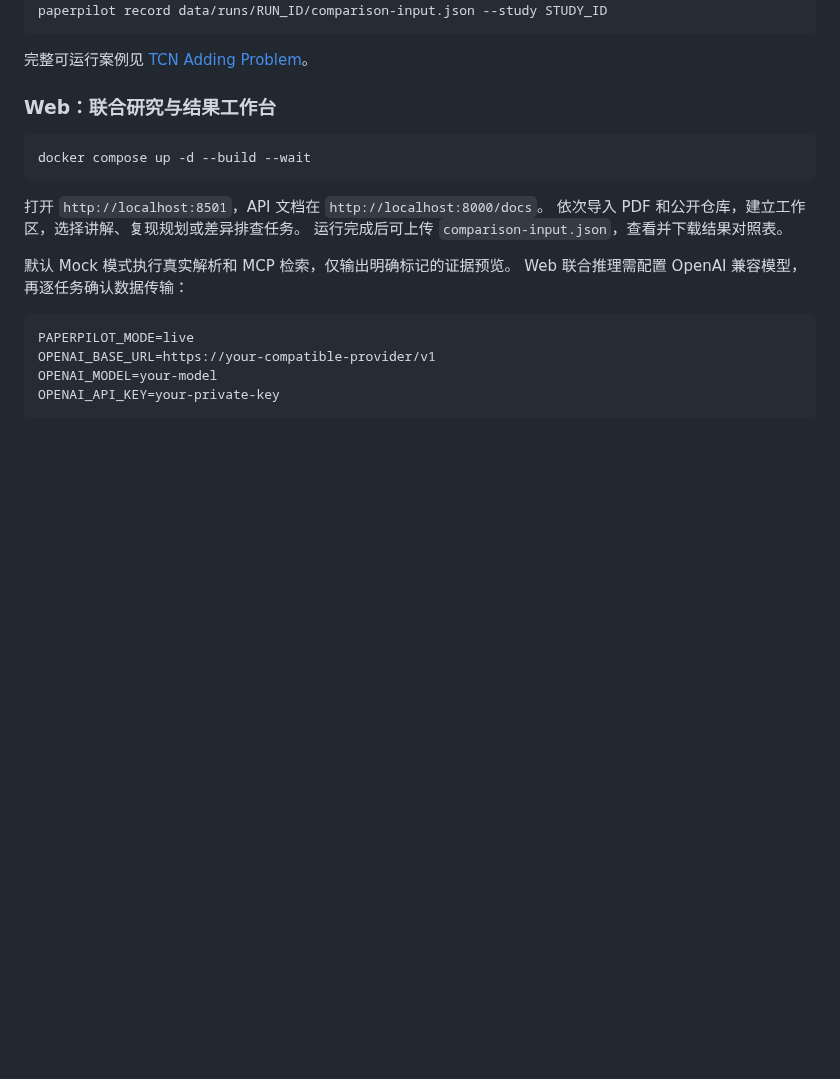
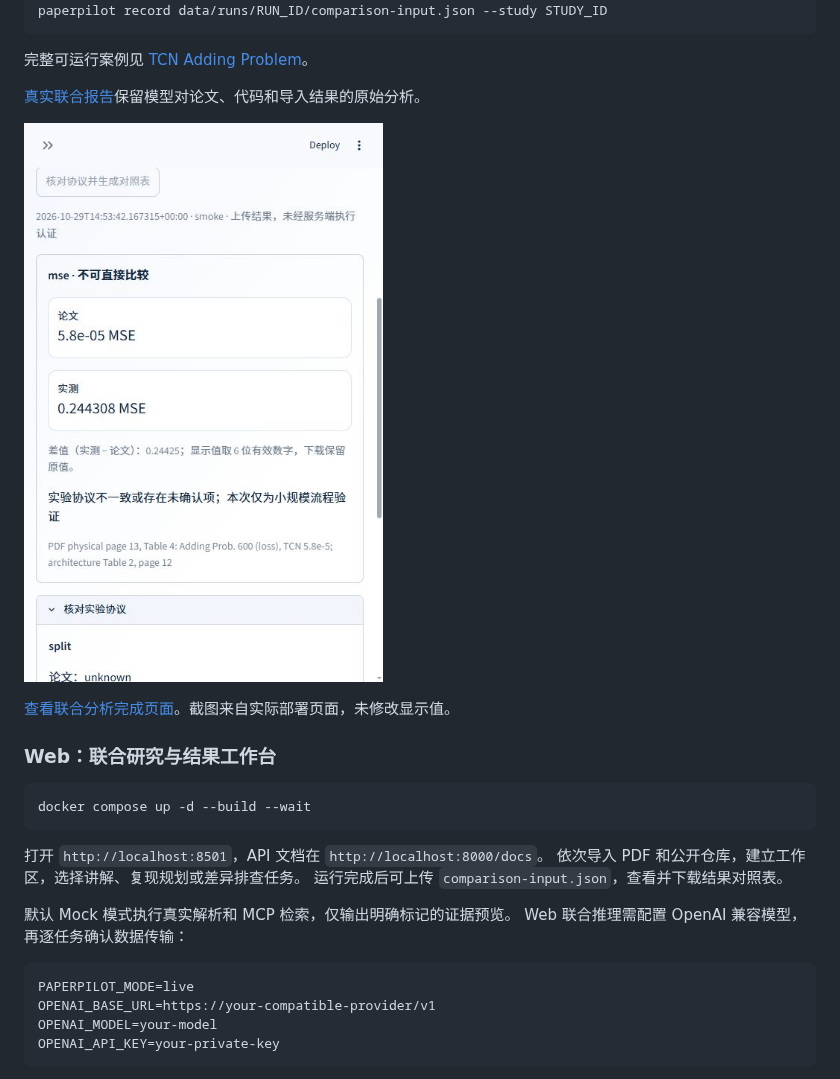
Before and after one commit to simabingci/PaperPilot-Agent, a Markdown page: README.md, the part around the change. GitHub-like rendering; pictures changed too: docs/screenshots/reproduction-results.jpg (added); blank space fills up the shorter version.

````diff
--- a/README.md
+++ b/README.md
@@ -55,6 +55,12 @@ paperpilot record data/runs/RUN_ID/comparison-input.json --study STUDY_ID
 ```
 
 完整可运行案例见 [TCN Adding Problem](examples/tcn-adding/README.md)。
+
+[真实联合报告](docs/examples/tcn-study-report.md)保留模型对论文、代码和导入结果的原始分析。
+
+![真实 CPU 运行结果与论文基准对照](docs/screenshots/reproduction-results.jpg)
+
+[查看联合分析完成页面](docs/screenshots/joint-study.jpg)。截图来自实际部署页面，未修改显示值。
 
 ### Web：联合研究与结果工作台
 
````
Also changed, not shown: README.en.md (+3 -0 lines), docs/examples/tcn-study-report.md (added, +272 -0 lines), examples/tcn-adding/README.md (+5 -0 lines), docs/screenshots/joint-study.jpg (added).
